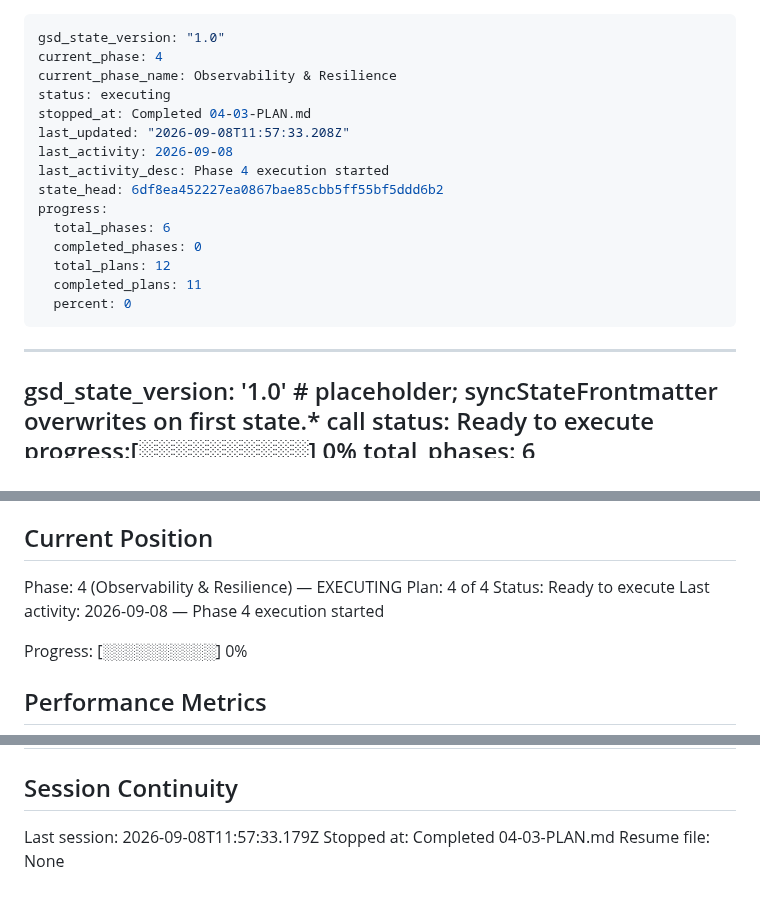
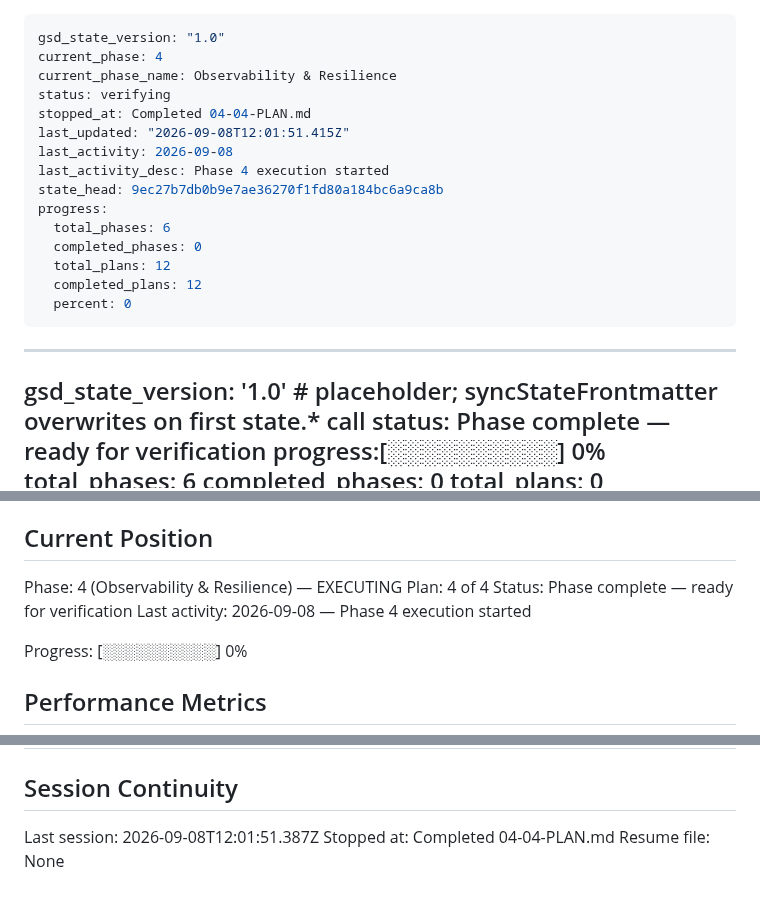
Before and after one commit to phuongddx/llm-gateway, a Markdown page: .planning/STATE.md, 3 parts joined by grey strips. Drawn GitHub-style.

Commit message:
docs(04-04): complete Prometheus Compose profile + README refresh plan

```diff
--- a/.planning/STATE.md
+++ b/.planning/STATE.md
@@ -2,24 +2,24 @@
 gsd_state_version: "1.0"
 current_phase: 4
 current_phase_name: Observability & Resilience
-status: executing
-stopped_at: Completed 04-03-PLAN.md
-last_updated: "2026-09-08T11:57:33.208Z"
+status: verifying
+stopped_at: Completed 04-04-PLAN.md
+last_updated: "2026-09-08T12:01:51.415Z"
 last_activity: 2026-09-08
 last_activity_desc: Phase 4 execution started
-state_head: 6df8ea452227ea0867bae85cbb5ff55bf5ddd6b2
+state_head: 9ec27b7db0b9e7ae36270f1fd80a184bc6a9ca8b
 progress:
   total_phases: 6
   completed_phases: 0
   total_plans: 12
-  completed_plans: 11
+  completed_plans: 12
   percent: 0
 ---
 
 <!-- STATE-MD-SCHEMA:START:frontmatter — generated by scripts/gen-state-md-docs.cjs from src/state-md-schema.cts; do not edit by hand -->
 ---
 gsd_state_version: '1.0'  # placeholder; syncStateFrontmatter overwrites on first state.* call
-status: Ready to execute
+status: Phase complete — ready for verification
 progress:[░░░░░░░░░░] 0%
   total_phases: 6
   completed_phases: 0
@@ -42,7 +42,7 @@ See: .planning/PROJECT.md (updated 2026-09-08)
 
 Phase: 4 (Observability & Resilience) — EXECUTING
 Plan: 4 of 4
-Status: Ready to execute
+Status: Phase complete — ready for verification
 Last activity: 2026-09-08 — Phase 4 execution started
 
 Progress: [░░░░░░░░░░] 0%
@@ -142,6 +144,6 @@ Items acknowledged and deferred at milestone close, most recent first:
 
 ## Session Continuity
 
-Last session: 2026-09-08T11:57:33.179Z
-Stopped at: Completed 04-03-PLAN.md
+Last session: 2026-09-08T12:01:51.387Z
+Stopped at: Completed 04-04-PLAN.md
 Resume file: None
```
Also changed, not shown: other parts of .planning/STATE.md (+2 -0 lines), .planning/ROADMAP.md (+3 -3 lines).
